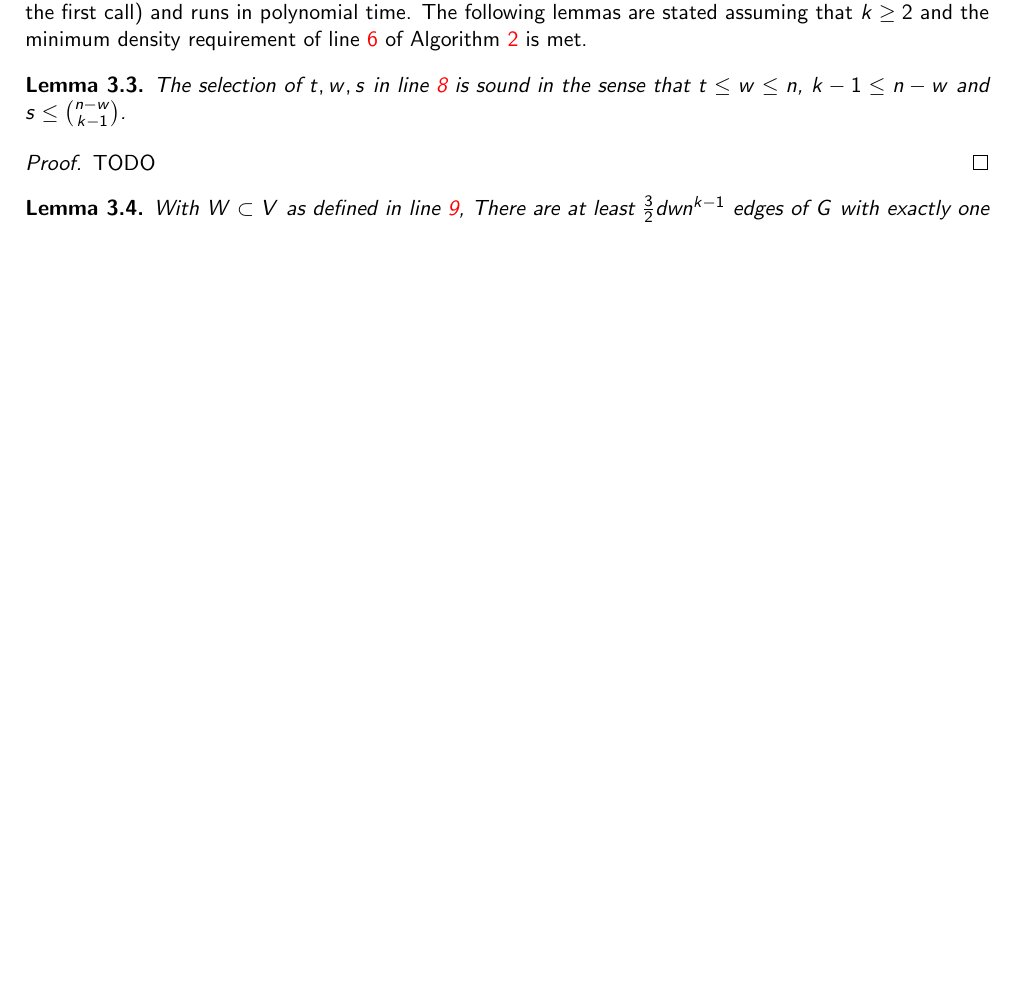
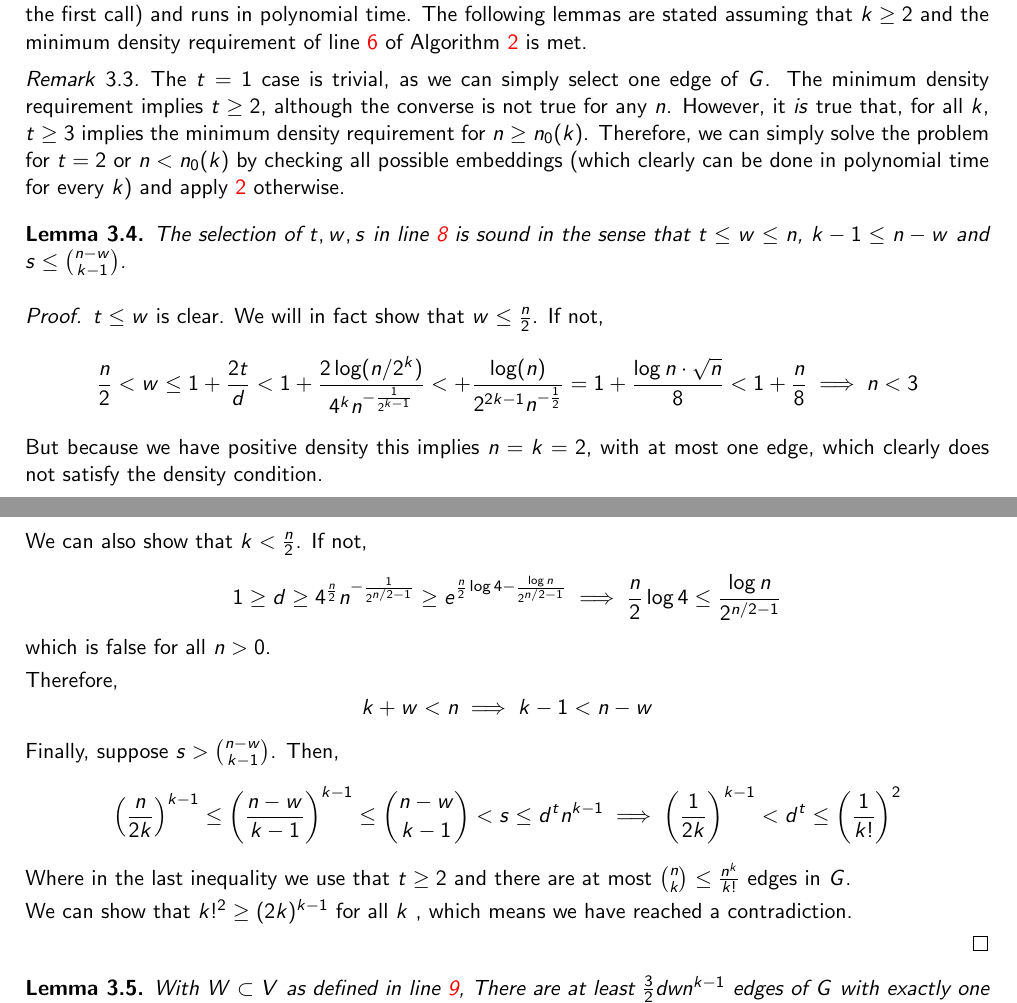
Before and after one commit to ferranEspuna/TFM, a LaTeX thesis (src/thesis.tex, which reads src/sections/algorithm.tex): part of page 11 of 13 before the commit and two parts of pages 11 and 12 of 13 after it, the two joined at a grey line, cut so that both start at the same text, the shorter picture padded with empty space. Compiled offline with pdfLaTeX.

Commit message:
first lemma and remark about minimum density

```diff
--- a/src/sections/algorithm.tex
+++ b/src/sections/algorithm.tex
@@ -99,11 +99,61 @@ and runs in polynomial time.
 The following lemmas are stated assuming that $k \geq 2$ and
 the minimum density requirement of line~\ref{line:min_density} of Algorithm~\ref{alg:kpartite} is met.
 
+\begin{remark} % TODO explain better
+    The $t=1$ case is trivial, as we can simply select one edge of $G$.
+    The minimum density requirement implies $t \geq 2$, although the converse is not true for any $n$.
+    However, it \emph{is} true that, for all $k$, $t \geq 3$ implies the minimum density requirement
+    for $n \geq n_0(k)$.
+    Therefore, we can simply solve the problem for $t = 2$ or $n < n_0(k)$
+    by checking all possible embeddings (which clearly can be done in polynomial time for every $k$) and apply~\ref{alg:kpartite} otherwise.
+\end{remark}
+
 \begin{lemma}
     The selection of $t, w, s$ in line~\ref{line:tws} is sound in the sense that
     $t  \leq w \leq n$, $k - 1 \leq n - w$ and $s \leq \binom{n - w}{k - 1}$.
     \begin{proof}
-        TODO % TODO
+        $t \leq w$ is clear.
+        We will in fact show that $w \leq \frac{n}{2}$.
+        If not,
+        \[
+            \frac{n}{2} <
+            w \leq 1 + \frac{2t}{d} <
+            1 + \frac{2 \log (n/2^k)}{4^k n^{-\frac{1}{2^{k-1}}}} <
+            + \frac{\log(n)}{2^{2k-1} n^{-\frac{1}{2}}} =
+            1 + \frac{\log n \cdot \sqrt {n}}{8} <
+            1 + \frac{n}{8} \implies n < 3
+        \]
+        But because we have positive density this implies $n = k = 2$, with at most one edge, which clearly
+        does not satisfy the density condition.
+
+        We can also show that $k < \frac{n}{2}$.
+        If not,
+        \[
+            1 \geq
+            d \geq
+            4^{\frac{n}{2}} n^{-\frac{1}{2^{n/2-1}}} \geq
+            e^{\frac{n}{2} \log 4 - \frac{\log n}{2^{n/2-1}}} \implies
+            \frac{n}{2} \log 4 \leq \frac{\log n}{2^{n/2-1}}
+        \]
+        which is false for all $n > 0$. % TODO show this
+
+        Therefore,
+        \[
+            k + w < n \implies k - 1 < n - w
+        \]
+
+        Finally, suppose $s > \binom{n - w}{k - 1}$.
+        Then,
+        \[
+            \left( \frac{n}{2k} \right)^{k-1} \leq \left( \frac{n-w}{k-1} \right)^{k-1} \leq \binom{n - w}{k - 1} < s \leq d^t n^{k-1}
+            \implies  \left( \frac{1}{2k} \right)^{k-1} < d^t \leq \left( \frac{1}{k!} \right)^2
+        \]
+        Where in the last inequality we use that $t \geq 2$ and there are at most
+        $\binom{n}{k} \leq \frac{n^k}{k!}$ edges in $G$.
+
+        We can show that $k!^2 \geq (2k)^{k-1}$ for all $k$ % TODO proof by freaking look at it!!
+        , which means we have reached a contradiction.
+
     \end{proof}
 \end{lemma}
 
```
Also changed, not shown: out/recursive.pdf, out/thesis.pdf.
